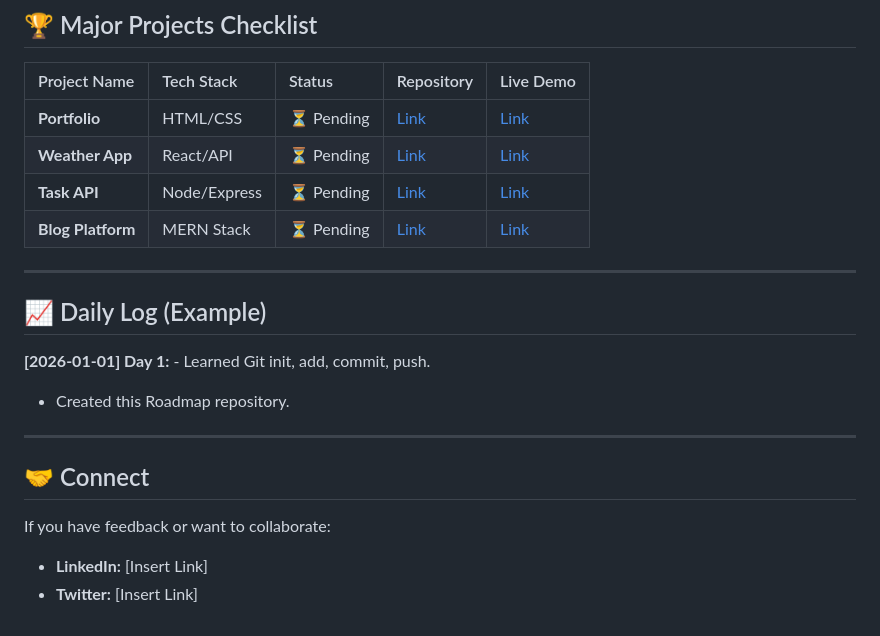
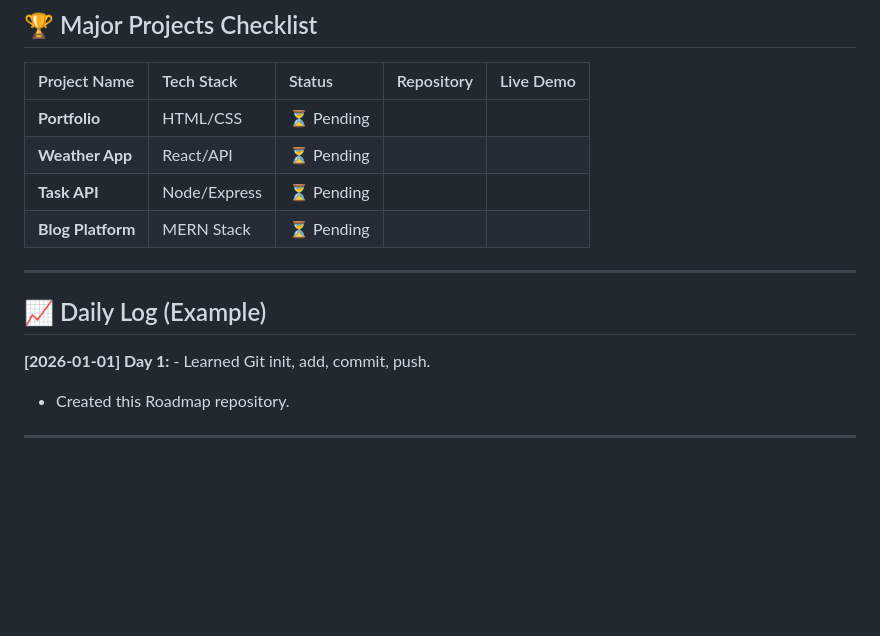
Before and after one commit to Barshan-Majumdar/Full-Stack-Journey, a Markdown page: Readme.md, the part around the change. Drawn GitHub-style; blank space fills up the shorter version.

Commit message:
Updating goals

```diff
--- a/Readme.md
+++ b/Readme.md
@@ -71,10 +71,10 @@ Welcome to my daily learning log. This repository tracks my entire journey from
 
 | Project Name | Tech Stack | Status | Repository | Live Demo |
 | :--- | :--- | :--- | :--- | :--- |
-| **Portfolio** | HTML/CSS | ⏳ Pending | [Link](#) | [Link](#) |
-| **Weather App** | React/API | ⏳ Pending | [Link](#) | [Link](#) |
-| **Task API** | Node/Express | ⏳ Pending | [Link](#) | [Link](#) |
-| **Blog Platform** | MERN Stack | ⏳ Pending | [Link](#) | [Link](#) |
+| **Portfolio** | HTML/CSS | ⏳ Pending |  |  |
+| **Weather App** | React/API | ⏳ Pending |  |  |
+| **Task API** | Node/Express | ⏳ Pending |  |  |
+| **Blog Platform** | MERN Stack | ⏳ Pending |  |  |
 
 ---
 
@@ -84,8 +84,3 @@ Welcome to my daily learning log. This repository tracks my entire journey from
 - Created this Roadmap repository.
 
 ---
-
-## 🤝 Connect
-If you have feedback or want to collaborate:
-- **LinkedIn:** [Insert Link]
-- **Twitter:** [Insert Link]
```
